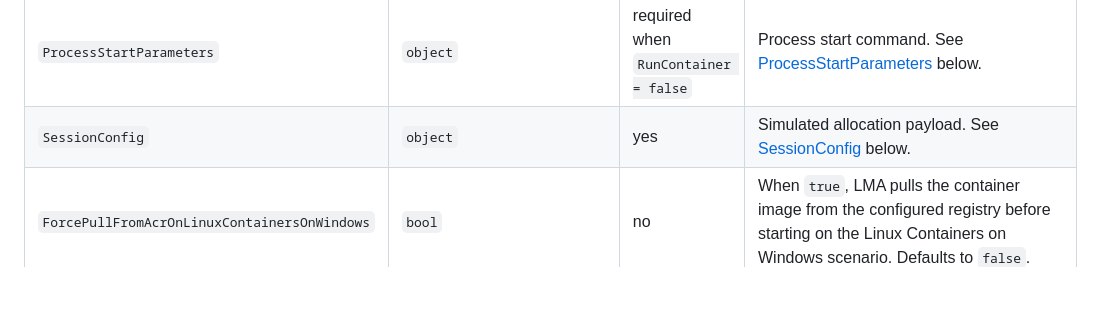
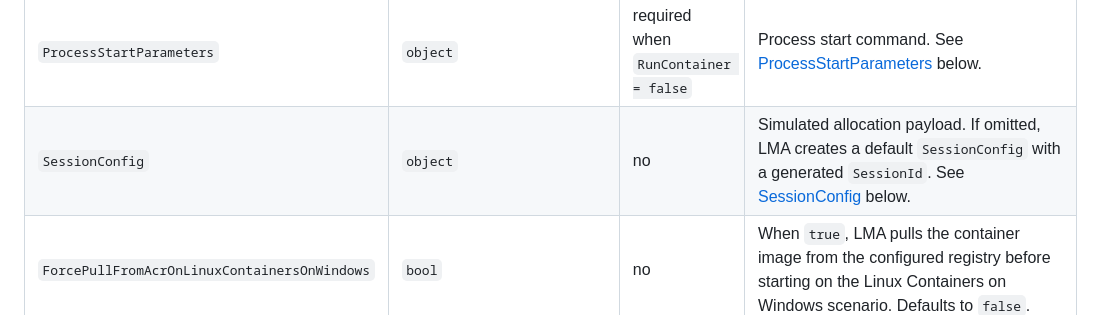
Before and after one commit to PlayFab/MpsAgent, a Markdown page: LocalMultiplayerAgent/Samples/README.md, the part around the change. GitHub-like rendering; blank space fills up the shorter version.

Commit message:
Potential fix for pull request finding
Co-authored-by: Copilot Autofix powered by AI <175728472+Copilot@users.noreply.github.com>

```diff
--- a/LocalMultiplayerAgent/Samples/README.md
+++ b/LocalMultiplayerAgent/Samples/README.md
@@ -55,7 +55,7 @@ Top-level fields in `MultiplayerSettings.json` are deserialized into [`Multiplay
 | `PortMappingsList` | `PortMapping[][]` | yes | List of port-mapping lists, one inner list per session host. See [PortMappingsList](#portmappingslist) below. |
 | `ContainerStartParameters` | `object` | required when `RunContainer = true` | Container image and start command. See [ContainerStartParameters](#containerstartparameters) below. |
 | `ProcessStartParameters` | `object` | required when `RunContainer = false` | Process start command. See [ProcessStartParameters](#processstartparameters) below. |
-| `SessionConfig` | `object` | yes | Simulated allocation payload. See [SessionConfig](#sessionconfig) below. |
+| `SessionConfig` | `object` | no | Simulated allocation payload. If omitted, LMA creates a default `SessionConfig` with a generated `SessionId`. See [SessionConfig](#sessionconfig) below. |
 | `ForcePullFromAcrOnLinuxContainersOnWindows` | `bool` | no | When `true`, LMA pulls the container image from the configured registry before starting on the Linux Containers on Windows scenario. Defaults to `false`. |
 | `ForcePullContainerImageFromRegistry` | `bool` | no | When `true`, LMA pulls the container image from the registry before starting. Set to `true` when using a remote registry on macOS or Linux. Defaults to `false` (assumes the image is already available locally). |
 | `DeploymentMetadata` | `Dictionary<string,string>` | no | Free-form key/value metadata exposed to the game server via GSDK. The samples use `Environment` and `FeaturesEnabled` as illustrative keys; any keys are accepted. |
```
